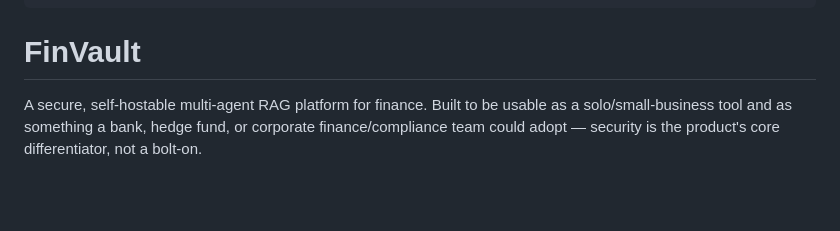
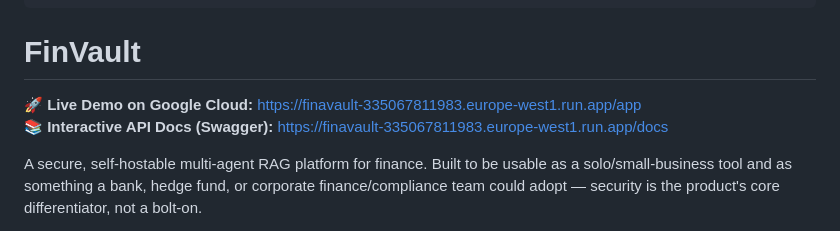
Before and after one commit to Krishna-web-hub/Finavault, a Markdown page: README.md, the part around the change. Drawn GitHub-style; blank space fills up the shorter version.

Commit message:
docs: add live Google Cloud deployment links to README

```diff
--- a/README.md
+++ b/README.md
@@ -10,6 +10,9 @@ suggested_hardware: cpu-upgrade
 ---
 
 # FinVault
+
+🚀 **Live Demo on Google Cloud:** [https://finavault-335067811983.europe-west1.run.app/app](https://finavault-335067811983.europe-west1.run.app/app)
+📚 **Interactive API Docs (Swagger):** [https://finavault-335067811983.europe-west1.run.app/docs](https://finavault-335067811983.europe-west1.run.app/docs)
 
 A secure, self-hostable multi-agent RAG platform for finance. Built to be usable as a solo/small-business tool and as something a bank, hedge fund, or corporate finance/compliance team could adopt — security is the product's core differentiator, not a bolt-on.
 
```
